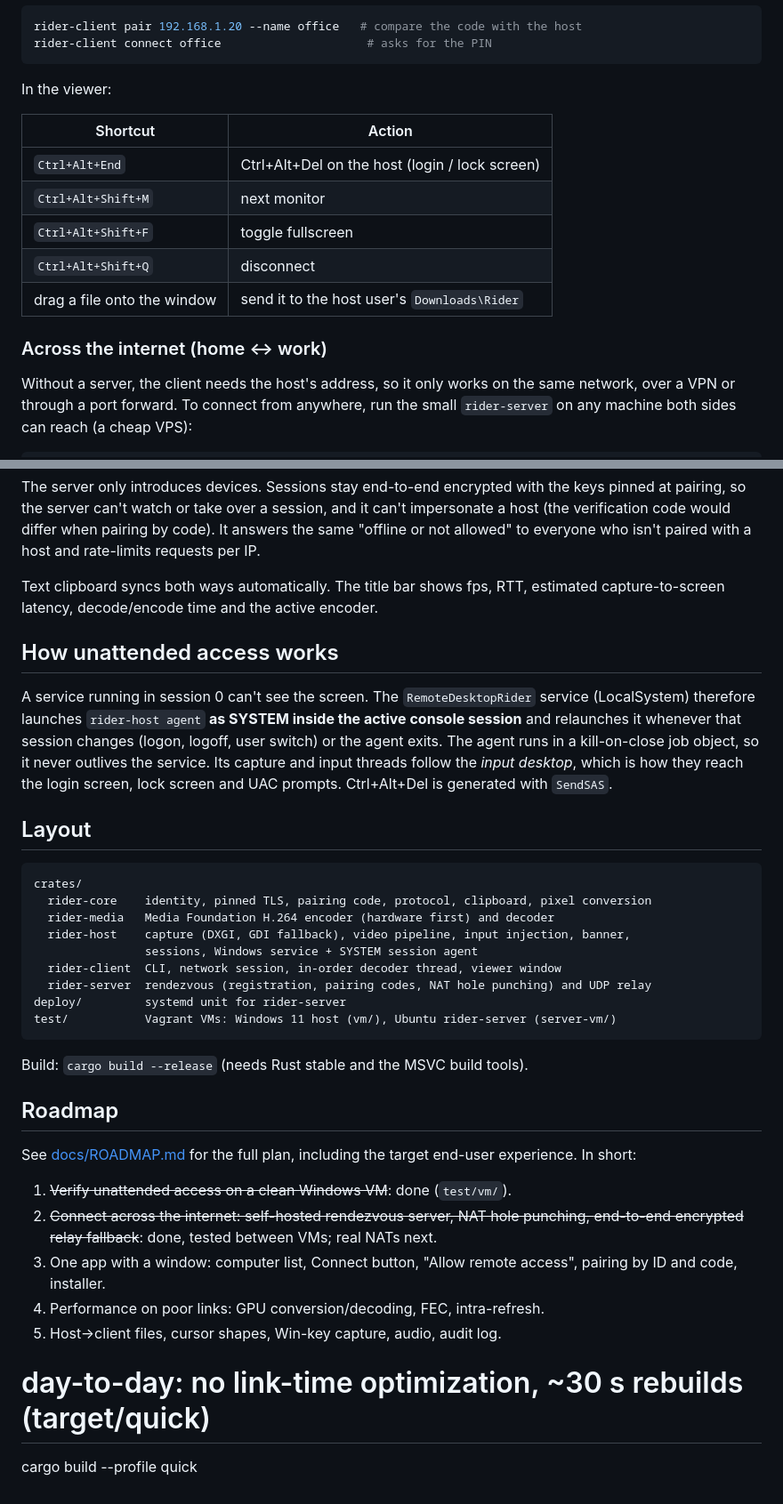
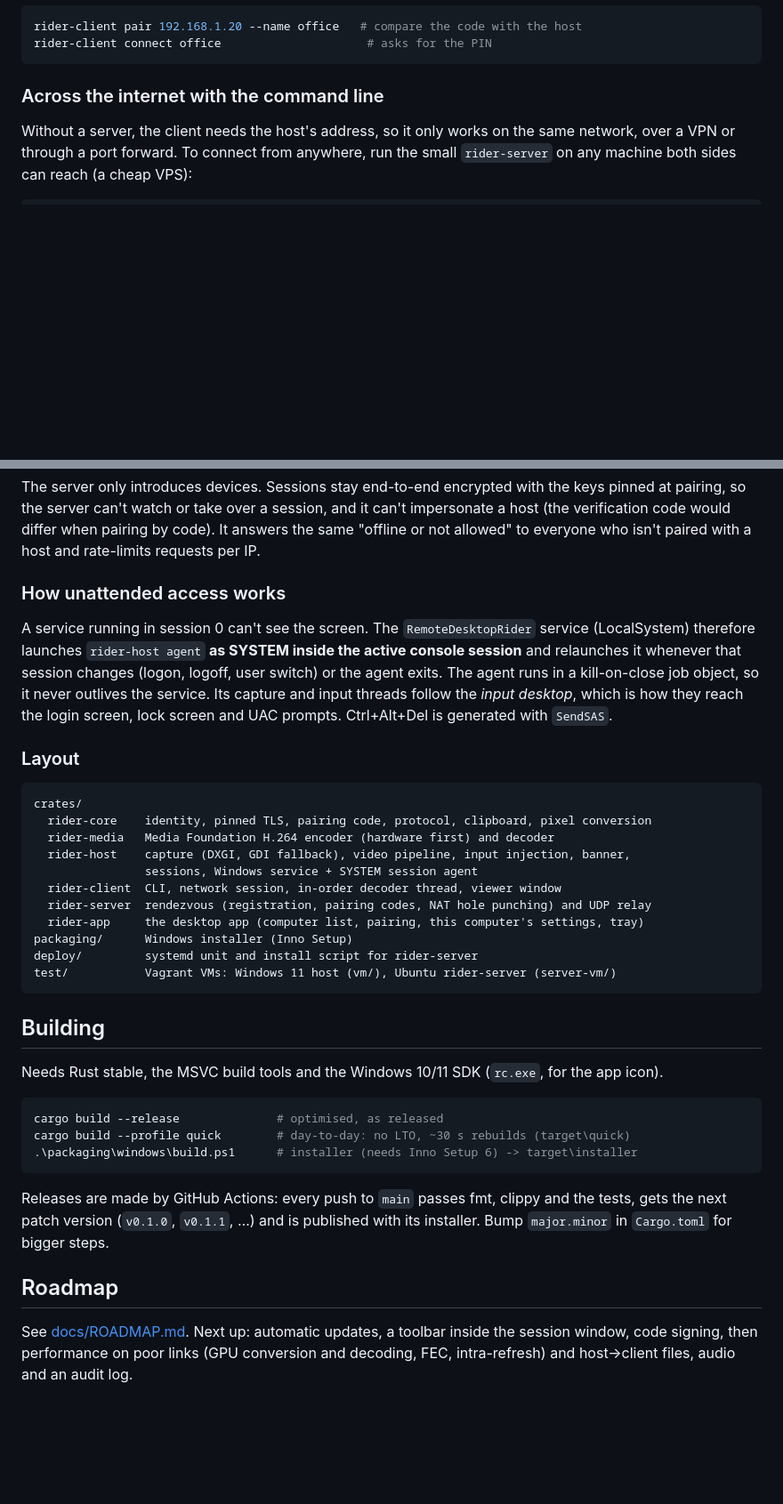
Before and after one commit to codewithelvin/remote-desktop-rider, a Markdown page: README.md, 2 parts joined by grey strips. Shown at 89% size. GitHub-like rendering; blank space fills up the shorter version.

````diff
--- a/README.md
+++ b/README.md
@@ -63,17 +145,7 @@ rider-client pair 192.168.1.20 --name office   # compare the code with the host
 rider-client connect office                     # asks for the PIN
 ```
 
-In the viewer:
-
-| Shortcut | Action |
-|---|---|
-| `Ctrl+Alt+End` | Ctrl+Alt+Del on the host (login / lock screen) |
-| `Ctrl+Alt+Shift+M` | next monitor |
-| `Ctrl+Alt+Shift+F` | toggle fullscreen |
-| `Ctrl+Alt+Shift+Q` | disconnect |
-| drag a file onto the window | send it to the host user's `Downloads\Rider` |
-
-### Across the internet (home ↔ work)
+### Across the internet with the command line
 
 Without a server, the client needs the host's address, so it only works on the
 same network, over a VPN or through a port forward. To connect from anywhere,
@@ -107,10 +179,8 @@ and it can't impersonate a host (the verification code would differ when
 pairing by code). It answers the same "offline or not allowed" to everyone who
 isn't paired with a host and rate-limits requests per IP.
 
-Text clipboard syncs both ways automatically. The title bar shows fps, RTT,
-estimated capture-to-screen latency, decode/encode time and the active encoder.
 
-## How unattended access works
+### How unattended access works
 
 A service running in session 0 can't see the screen. The `RemoteDesktopRider`
 service (LocalSystem) therefore launches `rider-host agent` **as SYSTEM inside
@@ -120,7 +190,7 @@ kill-on-close job object, so it never outlives the service. Its capture and
 input threads follow the *input desktop*, which is how they reach the login
 screen, lock screen and UAC prompts. Ctrl+Alt+Del is generated with `SendSAS`.
 
-## Layout
+### Layout
 
 ```
 crates/
@@ -130,23 +200,30 @@ crates/
                 sessions, Windows service + SYSTEM session agent
   rider-client  CLI, network session, in-order decoder thread, viewer window
   rider-server  rendezvous (registration, pairing codes, NAT hole punching) and UDP relay
-deploy/         systemd unit for rider-server
+  rider-app     the desktop app (computer list, pairing, this computer's settings, tray)
+packaging/      Windows installer (Inno Setup)
+deploy/         systemd unit and install script for rider-server
 test/           Vagrant VMs: Windows 11 host (vm/), Ubuntu rider-server (server-vm/)
 ```
 
-Build: `cargo build --release` (needs Rust stable and the MSVC build tools).
+## Building
+
+Needs Rust stable, the MSVC build tools and the Windows 10/11 SDK (`rc.exe`, for
+the app icon).
+
+```powershell
+cargo build --release              # optimised, as released
+cargo build --profile quick        # day-to-day: no LTO, ~30 s rebuilds (target\quick)
+.\packaging\windows\build.ps1      # installer (needs Inno Setup 6) -> target\installer
+```
+
+Releases are made by GitHub Actions: every push to `main` passes fmt, clippy and
+the tests, gets the next patch version (`v0.1.0`, `v0.1.1`, …) and is published
+with its installer. Bump `major.minor` in `Cargo.toml` for bigger steps.
 
 ## Roadmap
 
-See [docs/ROADMAP.md](docs/ROADMAP.md) for the full plan, including the target
-end-user experience. In short:
-
-1. ~~Verify unattended access on a clean Windows VM~~: done (`test/vm/`).
-2. ~~Connect across the internet: self-hosted rendezvous server, NAT hole punching,
-   end-to-end encrypted relay fallback~~: done, tested between VMs; real NATs next.
-3. One app with a window: computer list, Connect button, "Allow remote access",
-   pairing by ID and code, installer.
-4. Performance on poor links: GPU conversion/decoding, FEC, intra-refresh.
-5. Host→client files, cursor shapes, Win-key capture, audio, audit log.
-# day-to-day: no link-time optimization, ~30 s rebuilds (target/quick)
-cargo build --profile quick
+See [docs/ROADMAP.md](docs/ROADMAP.md). Next up: automatic updates, a toolbar
+inside the session window, code signing, then performance on poor links (GPU
+conversion and decoding, FEC, intra-refresh) and host→client files, audio and
+an audit log.
````
Also changed, not shown: other parts of README.md (+90 -8 lines), docs/ROADMAP.md (+16 -6 lines), docs/screenshots/computers.png (added), docs/screenshots/connect.png (added), docs/screenshots/session.jpg (added), docs/screenshots/this-computer.png (added), 8 other files.
